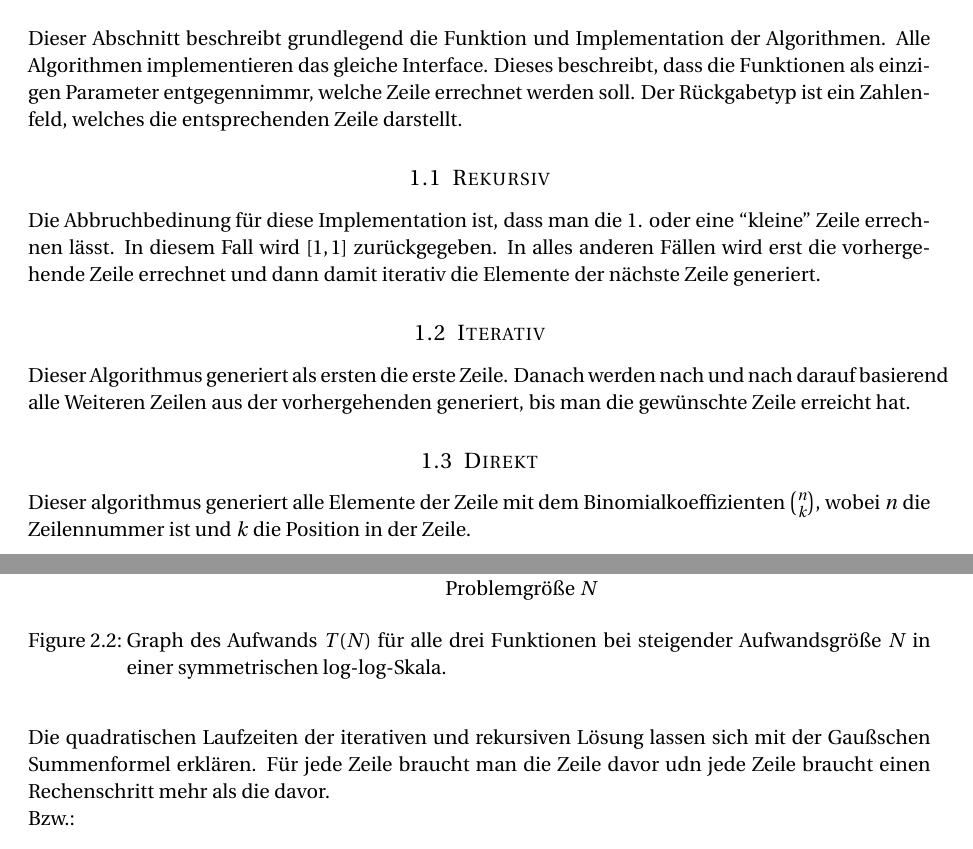
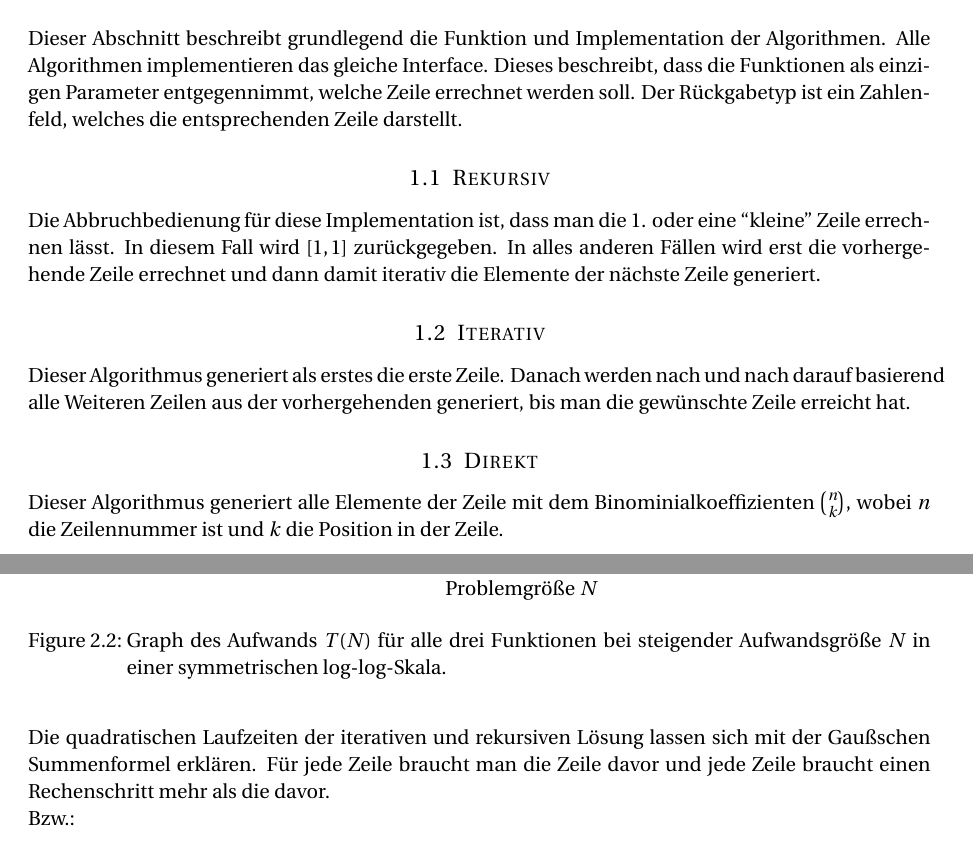
Before and after one commit to abz890HAW/BTI3AD_A4, a LaTeX document (doc/tex/main.tex): two parts of pages 2 and 3 of 3, joined at a grey line, cut so that both start at the same text. Compiled offline with pdfLaTeX.

Commit message:
Rechtschreibfehler korrigiert

```diff
--- a/doc/tex/main.tex
+++ b/doc/tex/main.tex
@@ -98,22 +98,22 @@ in den Implementationen, so wie eine analytische Herleitung.
 
 Dieser Abschnitt beschreibt grundlegend die Funktion und Implementation der Algorithmen.
 Alle Algorithmen implementieren das gleiche Interface. Dieses beschreibt, dass die
-Funktionen als einzigen Parameter entgegennimmr, welche Zeile errechnet werden soll.
+Funktionen als einzigen Parameter entgegennimmt, welche Zeile errechnet werden soll.
 Der R\"uckgabetyp ist ein Zahlenfeld, welches die entsprechenden Zeile darstellt.
 
 \subsection{Rekursiv}
-Die Abbruchbedinung f\"ur diese Implementation ist, dass man die 1. oder eine
+Die Abbruchbedienung f\"ur diese Implementation ist, dass man die 1. oder eine
 ``kleine'' Zeile errechnen l\"asst. In diesem Fall wird $[1, 1]$ zur\"uckgegeben.
 In alles anderen F\"allen wird erst die vorhergehende Zeile errechnet und dann
 damit iterativ die Elemente der n\"achste Zeile generiert.
 
 \subsection{Iterativ}
-Dieser Algorithmus generiert als ersten die erste Zeile. Danach werden nach und
+Dieser Algorithmus generiert als erstes die erste Zeile. Danach werden nach und
 nach darauf basierend alle Weiteren Zeilen aus der vorhergehenden generiert, bis
 man die gew\"unschte Zeile erreicht hat.
 
 \subsection{Direkt}
-Dieser algorithmus generiert alle Elemente der Zeile mit dem Binomialkoeffizienten
+Dieser Algorithmus generiert alle Elemente der Zeile mit dem Binominialkoeffizienten
 $\binom{n}{k}$, wobei $n$ die Zeilennummer ist und $k$ die Position in der Zeile.
 
 \section{Laufzeitergebnisse}
@@ -181,7 +181,7 @@ ein lineares (Steigung 1).
 
 Die quadratischen Laufzeiten der iterativen und rekursiven L\"osung lassen sich
 mit der Gau{\ss}schen Summenformel erkl\"aren. F\"ur jede Zeile braucht man die
-Zeile davor udn jede Zeile braucht einen Rechenschritt mehr als die davor.
+Zeile davor und jede Zeile braucht einen Rechenschritt mehr als die davor.
 
 Bzw.:
 \begin{equation}
```
Also changed, not shown: doc/tex/main.tex (6 more changed lines).
